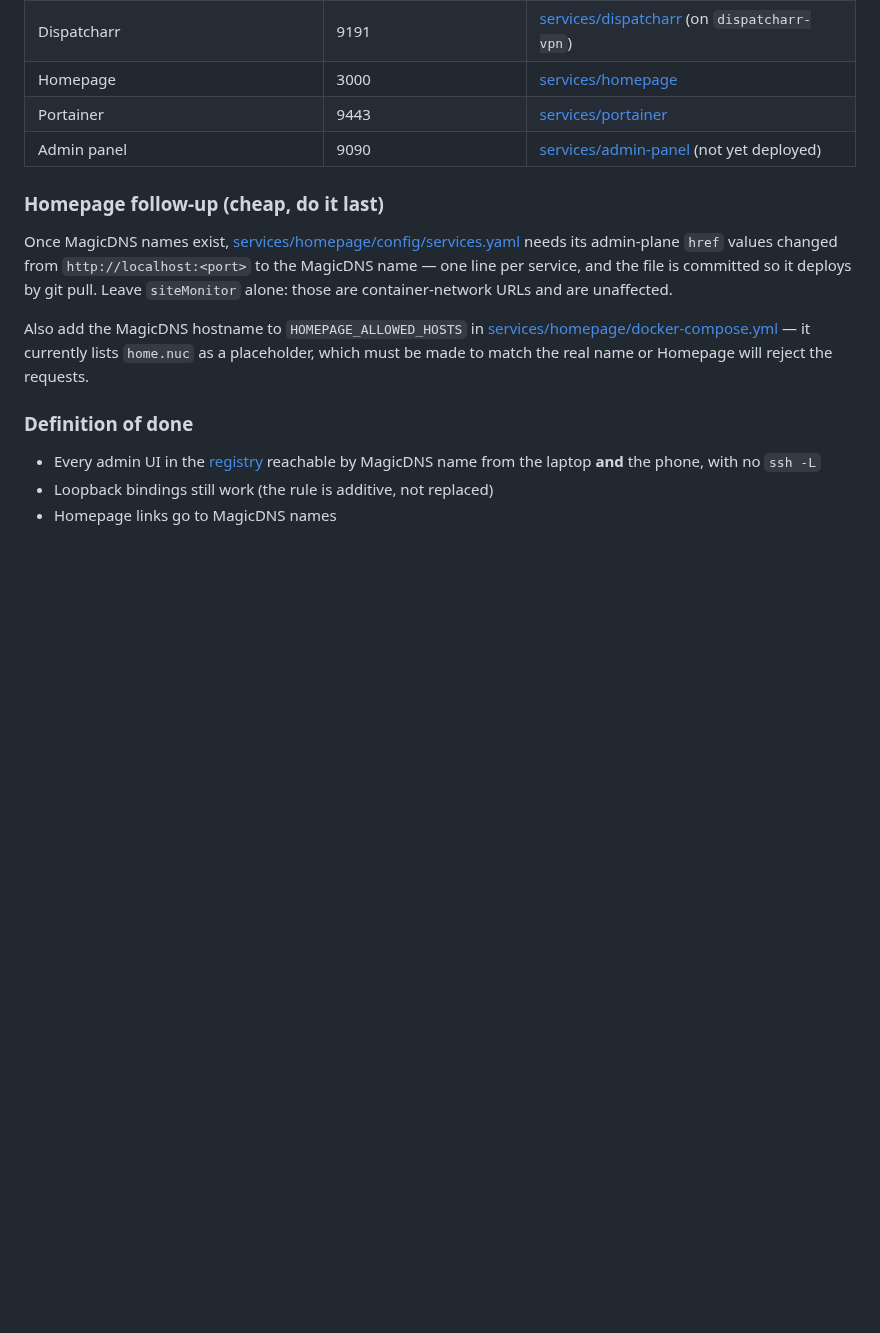
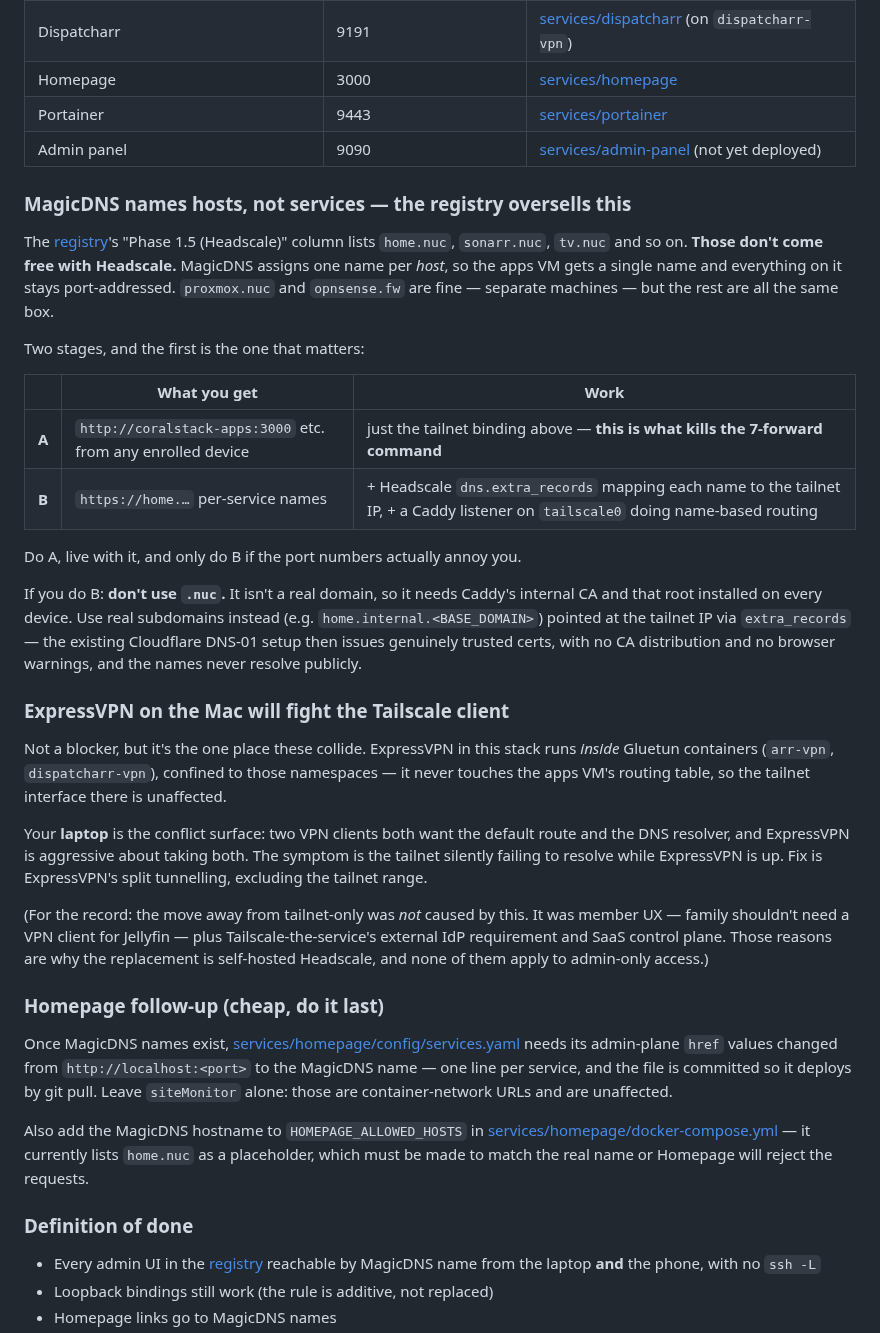
Before and after one commit to dustindoan/coralstack-infra, a Markdown page: docs/HEADSCALE.md, the part around the change. GitHub-like rendering; blank space fills up the shorter version.

Commit message:
docs: record three things that would mislead the next session
1. MagicDNS names hosts, not services. ADMIN_ACCESS's Phase 1.5 column
   promises home.nuc / sonarr.nuc / tv.nuc, which Headscale does not
   deliver on its own — those are all one host. Splits the work into
   Stage A (tailnet binding; this is what kills the 7-forward command)
   and Stage B (extra_records + a Caddy tailscale0 listener), and warns
   off .nuc in favour of real subdomains so the existing DNS-01 certs
   stay trusted and no internal CA has to be distributed.

2. ExpressVPN vs the Tailscale client. Not a blocker and not why we
   left tailnet-only (that was member UX + external IdP + SaaS control
   plane), but the laptop is a real conflict surface: both clients want
   the default route and resolver. Records the split-tunnel fix.

3. The *arr audience question. The *arr UIs conflate configuring with
   requesting, which is why 'who are these for?' is murky. They're
   admin plumbing; the member tier is a request portal (Jellyseerr).
   Recorded as a Phase 2 roadmap item with the three-tier split, and
   flags that it changes the operation's character.

Co-Authored-By: Claude Opus 5 <noreply@anthropic.com>

```diff
--- a/docs/HEADSCALE.md
+++ b/docs/HEADSCALE.md
@@ -149,6 +149,48 @@ since it's assigned by Headscale and differs per host). Services needing this:
 | Portainer | 9443 | [services/portainer](../services/portainer/docker-compose.yml) |
 | Admin panel | 9090 | [services/admin-panel](../services/admin-panel/docker-compose.yml) (not yet deployed) |
 
+### MagicDNS names hosts, not services — the registry oversells this
+
+The [registry](ADMIN_ACCESS.md#registry-of-admin-uis)'s "Phase 1.5 (Headscale)"
+column lists `home.nuc`, `sonarr.nuc`, `tv.nuc` and so on. **Those don't come
+free with Headscale.** MagicDNS assigns one name per *host*, so the apps VM gets
+a single name and everything on it stays port-addressed. `proxmox.nuc` and
+`opnsense.fw` are fine — separate machines — but the rest are all the same box.
+
+Two stages, and the first is the one that matters:
+
+| | What you get | Work |
+| - | ------------ | ---- |
+| **A** | `http://coralstack-apps:3000` etc. from any enrolled device | just the tailnet binding above — **this is what kills the 7-forward command** |
+| **B** | `https://home.…` per-service names | + Headscale `dns.extra_records` mapping each name to the tailnet IP, + a Caddy listener on `tailscale0` doing name-based routing |
+
+Do A, live with it, and only do B if the port numbers actually annoy you.
+
+If you do B: **don't use `.nuc`.** It isn't a real domain, so it needs Caddy's
+internal CA and that root installed on every device. Use real subdomains
+instead (e.g. `home.internal.<BASE_DOMAIN>`) pointed at the tailnet IP via
+`extra_records` — the existing Cloudflare DNS-01 setup then issues genuinely
+trusted certs, with no CA distribution and no browser warnings, and the names
+never resolve publicly.
+
+### ExpressVPN on the Mac will fight the Tailscale client
+
+Not a blocker, but it's the one place these collide. ExpressVPN in this stack
+runs *inside* Gluetun containers (`arr-vpn`, `dispatcharr-vpn`), confined to
+those namespaces — it never touches the apps VM's routing table, so the tailnet
+interface there is unaffected.
+
+Your **laptop** is the conflict surface: two VPN clients both want the default
+route and the DNS resolver, and ExpressVPN is aggressive about taking both. The
+symptom is the tailnet silently failing to resolve while ExpressVPN is up. Fix
+is ExpressVPN's split tunnelling, excluding the tailnet range.
+
+(For the record: the move away from tailnet-only was *not* caused by this. It
+was member UX — family shouldn't need a VPN client for Jellyfin — plus
+Tailscale-the-service's external IdP requirement and SaaS control plane. Those
+reasons are why the replacement is self-hosted Headscale, and none of them
+apply to admin-only access.)
+
 ### Homepage follow-up (cheap, do it last)
 
 Once MagicDNS names exist, [services/homepage/config/services.yaml](../services/homepage/config/services.yaml)
```
Also changed, not shown: docs/ADMIN_ACCESS.md (+7 -0 lines), docs/ROADMAP.md (+1 -0 lines).
